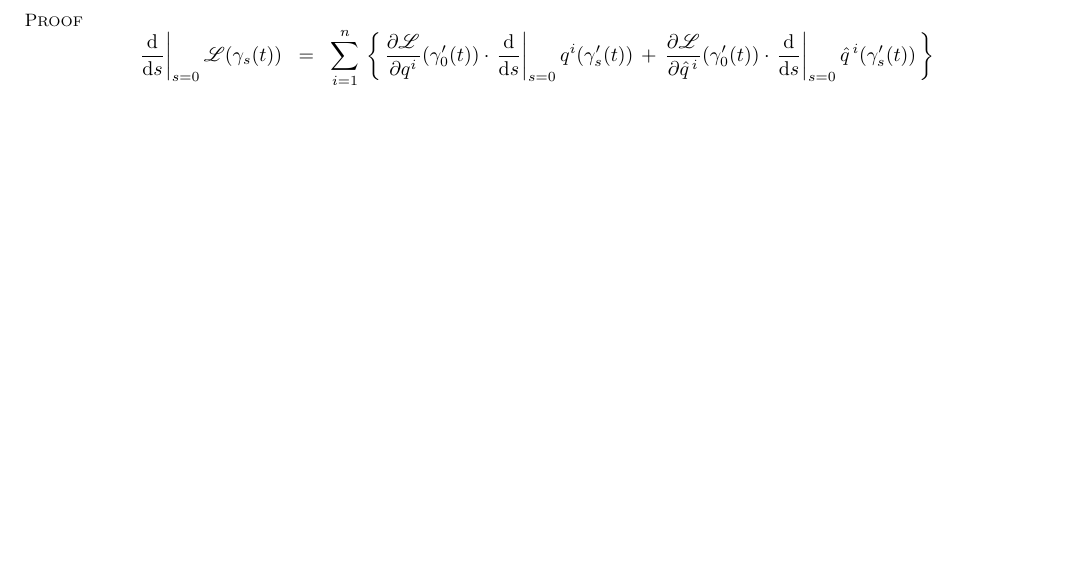
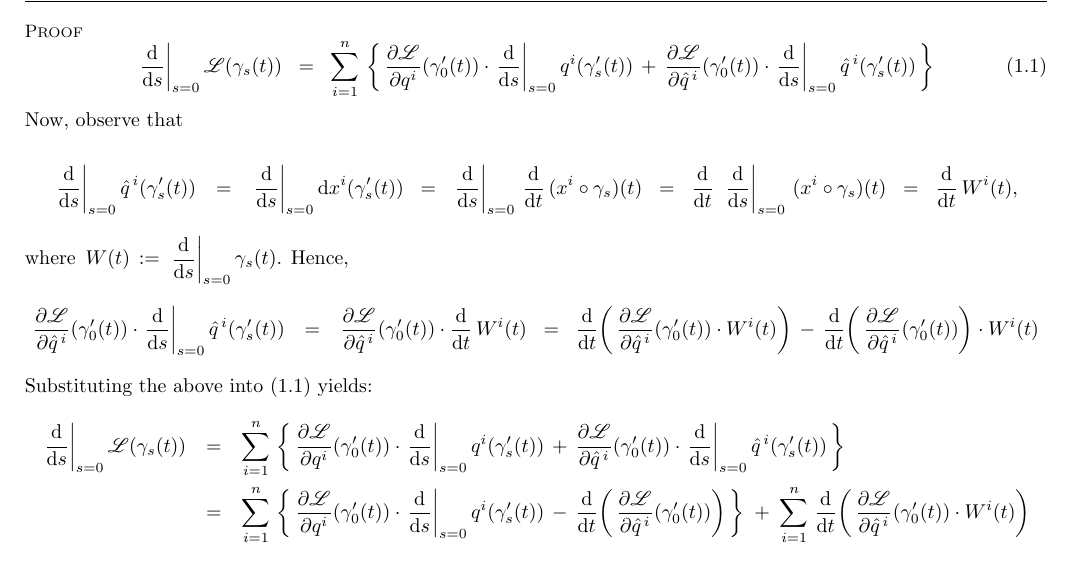
Before and after one commit to paradisepilot/mathematics, a LaTeX document (study-notes/mathematical-physics/classical-mechanics/classical-mechanics-studyNotes.tex, which reads study-notes/mathematical-physics/classical-mechanics/z-Lagrangian-mechanics.tex): part of page 1 of 2 before the commit and part of page 2 of 2 after it, cut so that both start at the same text, the shorter picture padded with empty space. Compiled offline with pdfLaTeX.

Commit message:
updated: z-Lagrangian-mechanics.tex

```diff
--- a/study-notes/mathematical-physics/classical-mechanics/z-Lagrangian-mechanics.tex
+++ b/study-notes/mathematical-physics/classical-mechanics/z-Lagrangian-mechanics.tex
@@ -136,7 +136,7 @@ each induced coordinate system \,$\left(\,q^{1},\ldots,q^{n},\hat{q}^{\,1},\ldot
 containing \,$\gamma(t) \in M$.
 \end{proposition}
 \proof
-\begin{equation*}
+\begin{equation}\label{VariationVectorField}
 \left.\dfrac{\d}{\d s}\right\vert_{s=0} \mathscr{L}\!\left(\gamma_{s}(t)\right)
 \;\; = \;\;
 	\overset{n}{\underset{i=1}{\sum}}\,\left\{\,
@@ -148,7 +148,75 @@ containing \,$\gamma(t) \in M$.
 		\cdot
 		\left.\dfrac{\d}{\d s}\right\vert_{s=0} \hat{q}^{\,i}(\gamma^{\prime}_{s}(t))
 		\,\right\}
-\end{equation*}
+\end{equation}
+Now, observe that
+\begin{eqnarray*}
+\left.\dfrac{\d}{\d s}\right\vert_{s=0} \hat{q}^{\,i}(\gamma^{\prime}_{s}(t))
+& = &
+	\left.\dfrac{\d}{\d s}\right\vert_{s=0} \d x^{i}(\gamma^{\prime}_{s}(t))
+\;\; = \;\;
+	\left.\dfrac{\d}{\d s}\right\vert_{s=0} \, \dfrac{\d}{\d t}\,(x^{i}\circ\gamma_{s})(t)
+\;\; = \;\;
+	\dfrac{\d}{\d t}\; \left.\dfrac{\d}{\d s}\right\vert_{s=0} \, (x^{i}\circ\gamma_{s})(t)
+\;\; = \;\;
+	\overset{{\color{white}1}}{\dfrac{\d}{\d t}}\, W^{i}(t),
+\end{eqnarray*}
+where
+\,$W(t) \,:=\, \left.\dfrac{\d}{\d s}\right\vert_{s=0} \gamma_{s}(t)$.
+Hence,
+\begin{eqnarray*}
+\dfrac{\partial\mathscr{L}}{\partial\hat{q}^{\,i}}\!\left(\gamma^{\prime}_{0}(t)\right)
+\cdot
+\left.\dfrac{\d}{\d s}\right\vert_{s=0} \hat{q}^{\,i}(\gamma^{\prime}_{s}(t))
+& = &
+	\dfrac{\partial\mathscr{L}}{\partial\hat{q}^{\,i}}\!\left(\gamma^{\prime}_{0}(t)\right)
+	\cdot
+	\dfrac{\d}{\d t}\, W^{i}(t)
+\;\; = \;\;
+	\dfrac{\d}{\d t}\!\left(\,
+		\dfrac{\partial\mathscr{L}}{\partial\hat{q}^{\,i}}\!\left(\gamma^{\prime}_{0}(t)\right)
+		\cdot
+		W^{i}(t)
+		\right)
+	\, - \,
+	\dfrac{\d}{\d t}\!\left(\,
+		\dfrac{\partial\mathscr{L}}{\partial\hat{q}^{\,i}}\!\left(\gamma^{\prime}_{0}(t)\right)
+		\right)
+	\cdot
+	W^{i}(t)
+\end{eqnarray*}
+Substituting the above into \eqref{VariationVectorField} yields:
+\begin{eqnarray*}
+\left.\dfrac{\d}{\d s}\right\vert_{s=0} \mathscr{L}\!\left(\gamma_{s}(t)\right)
+& = &
+	\overset{n}{\underset{i=1}{\sum}}\,\left\{\,
+		\dfrac{\partial\mathscr{L}}{\partial q^{i}}\!\left(\gamma^{\prime}_{0}(t)\right)
+		\cdot
+		\left.\dfrac{\d}{\d s}\right\vert_{s=0} q^{i}(\gamma^{\prime}_{s}(t))
+		\, + \,
+		\dfrac{\partial\mathscr{L}}{\partial\hat{q}^{\,i}}\!\left(\gamma^{\prime}_{0}(t)\right)
+		\cdot
+		\left.\dfrac{\d}{\d s}\right\vert_{s=0} \hat{q}^{\,i}(\gamma^{\prime}_{s}(t))
+		\,\right\}
+\\
+& = &
+	\overset{n}{\underset{i=1}{\sum}}\,\left\{\,
+		\dfrac{\partial\mathscr{L}}{\partial q^{i}}\!\left(\gamma^{\prime}_{0}(t)\right)
+		\cdot
+		\left.\dfrac{\d}{\d s}\right\vert_{s=0} q^{i}(\gamma^{\prime}_{s}(t))
+		\, - \,
+		\dfrac{\d}{\d t}\!\left(\,
+			\dfrac{\partial\mathscr{L}}{\partial\hat{q}^{\,i}}\!\left(\gamma^{\prime}_{0}(t)\right)
+			\right)
+		\,\right\}
+	\; + \;
+	\overset{n}{\underset{i=1}{\sum}}\;
+	\dfrac{\d}{\d t}\!\left(\,
+		\dfrac{\partial\mathscr{L}}{\partial\hat{q}^{\,i}}\!\left(\gamma^{\prime}_{0}(t)\right)
+		\cdot
+		W^{i}(t)
+		\right)
+\end{eqnarray*}
 \qed
 
           %%%%% ~~~~~~~~~~~~~~~~~~~~ %%%%%
```
